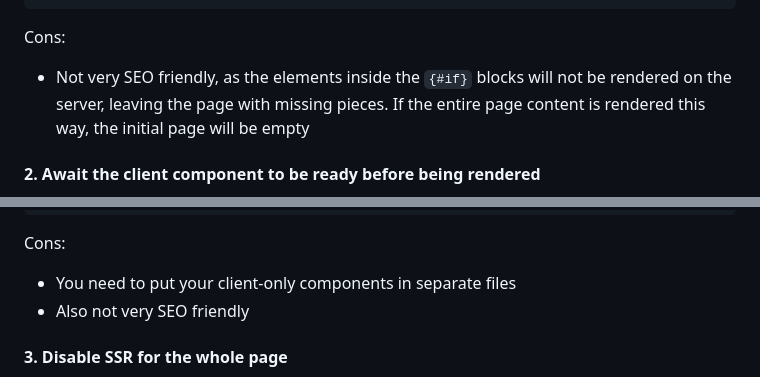
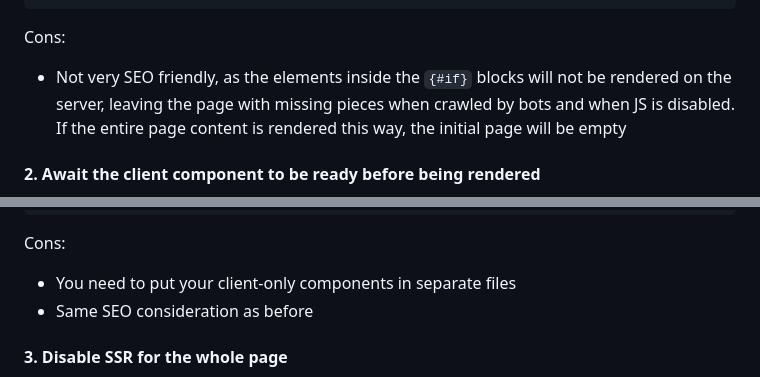
Before and after one commit to DaveKeehl/svelte-reveal, a Markdown page: packages/svelte-reveal/README.md, 2 parts joined by grey strips. GitHub-like rendering.

Commit message:
Updated documentation

```diff
--- a/packages/svelte-reveal/README.md
+++ b/packages/svelte-reveal/README.md
@@ -138,7 +138,7 @@ If you wrap the elements to be revealed inside an `{#if}` block which is evaluat
 
 Cons:
 
-- Not very SEO friendly, as the elements inside the `{#if}` blocks will not be rendered on the server, leaving the page with missing pieces. If the entire page content is rendered this way, the initial page will be empty
+- Not very SEO friendly, as the elements inside the `{#if}` blocks will not be rendered on the server, leaving the page with missing pieces when crawled by bots and when JS is disabled. If the entire page content is rendered this way, the initial page will be empty
 
 #### 2. Await the client component to be ready before being rendered
 
@@ -169,7 +169,7 @@ Similarly to the previous workaround, we only want our client-only component to
 Cons:
 
 - You need to put your client-only components in separate files
-- Also not very SEO friendly
+- Same SEO consideration as before
 
 #### 3. Disable SSR for the whole page
 
```
